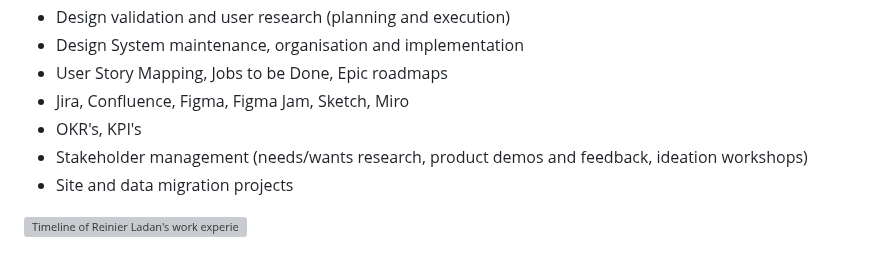
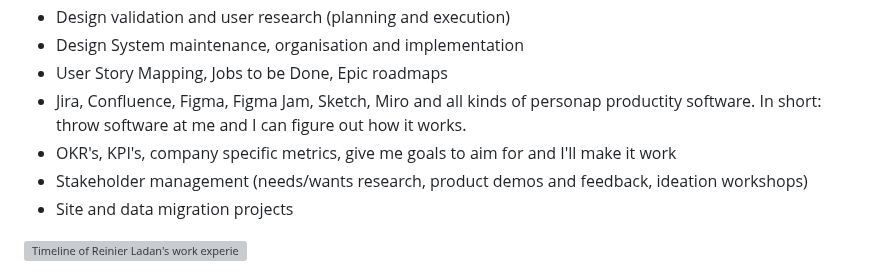
Before and after one commit to reinier/reinierladan.nl, a Markdown page: src/index.md, the part around the change. Drawn GitHub-style; grey boxes are pictures that could not be loaded.

Commit message:
Clarification on software and metrics

```diff
--- a/src/index.md
+++ b/src/index.md
@@ -86,8 +86,8 @@ This is an incomplete list of all the competences, skills, tools and processes I
 - Design validation and user research (planning and execution)
 - Design System maintenance, organisation and implementation
 - User Story Mapping, Jobs to be Done, Epic roadmaps
-- Jira, Confluence, Figma, Figma Jam, Sketch, Miro
-- OKR's, KPI's
+- Jira, Confluence, Figma, Figma Jam, Sketch, Miro and all kinds of personap productity software. In short: throw software at me and I can figure out how it works.
+- OKR's, KPI's, company specific metrics, give me goals to aim for and I'll make it work
 - Stakeholder management (needs/wants research, product demos and feedback, ideation workshops)
 - Site and data migration projects
 
```
